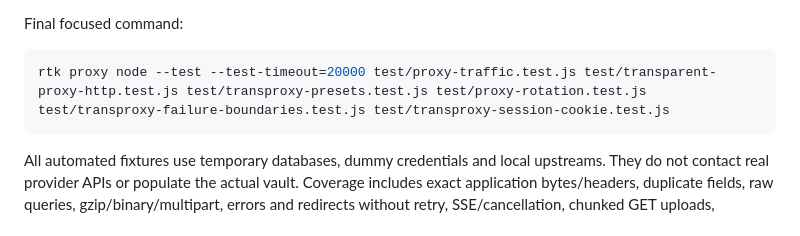
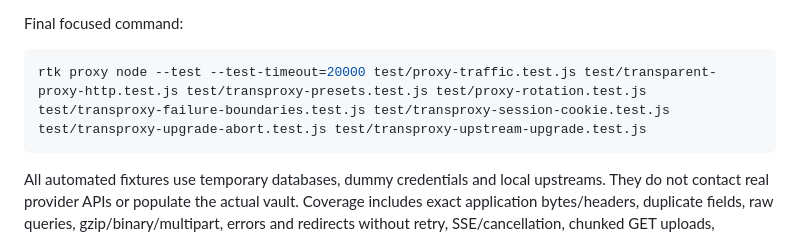
Before and after one commit to shoemoney/aigate, a Markdown page: .codex/transproxy-validation.md, the part around the change. Drawn GitHub-style.

Commit message:
docs(proxy): correct final focused validation command

````diff
--- a/.codex/transproxy-validation.md
+++ b/.codex/transproxy-validation.md
@@ -58,7 +58,7 @@ Dependencies were installed with `npm ci` in the isolated worktree.
 Final focused command:
 
 ```sh
-rtk proxy node --test --test-timeout=20000 test/proxy-traffic.test.js test/transparent-proxy-http.test.js test/transproxy-presets.test.js test/proxy-rotation.test.js test/transproxy-failure-boundaries.test.js test/transproxy-session-cookie.test.js
+rtk proxy node --test --test-timeout=20000 test/proxy-traffic.test.js test/transparent-proxy-http.test.js test/transproxy-presets.test.js test/proxy-rotation.test.js test/transproxy-failure-boundaries.test.js test/transproxy-session-cookie.test.js test/transproxy-upgrade-abort.test.js test/transproxy-upstream-upgrade.test.js
 ```
 
 All automated fixtures use temporary databases, dummy credentials and local
````
